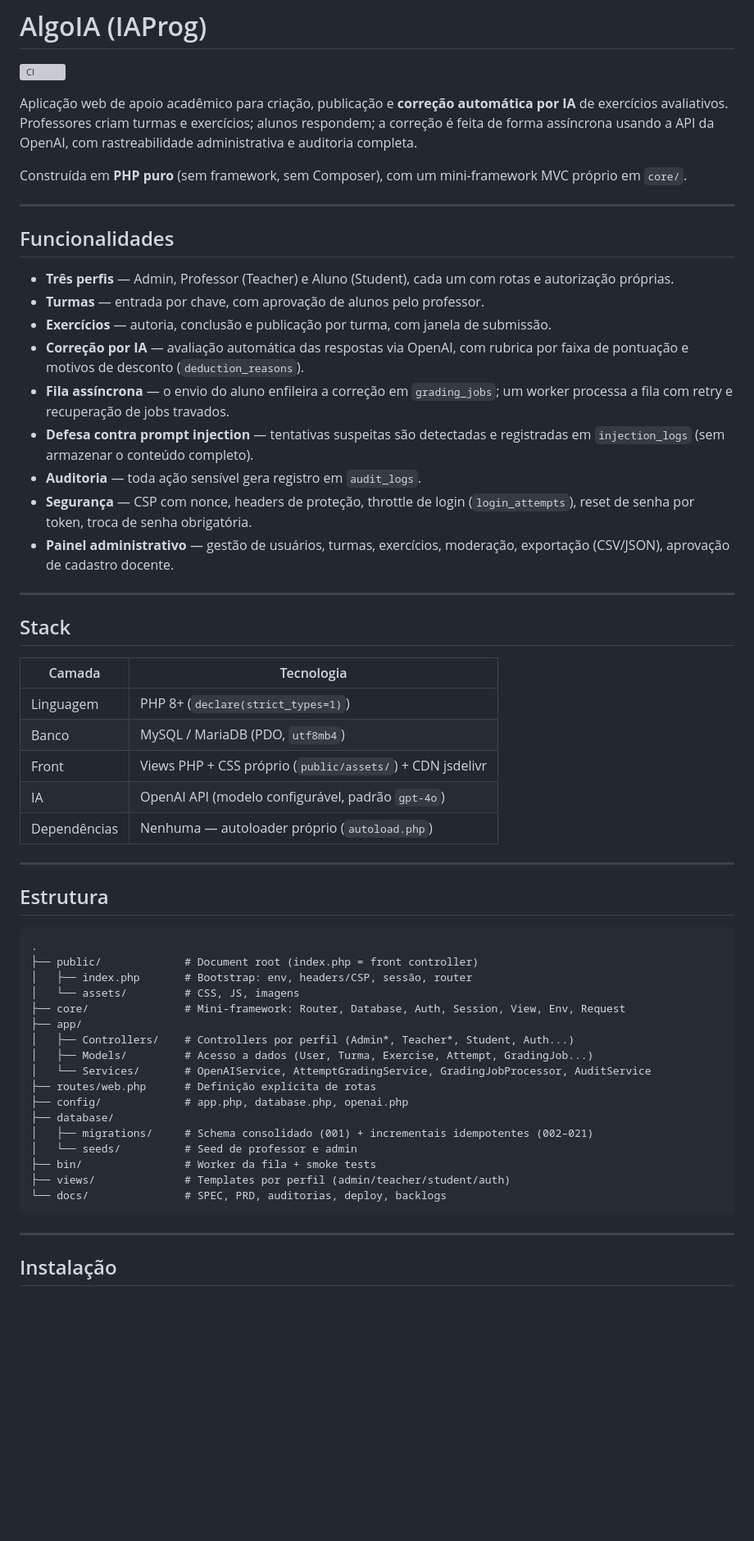
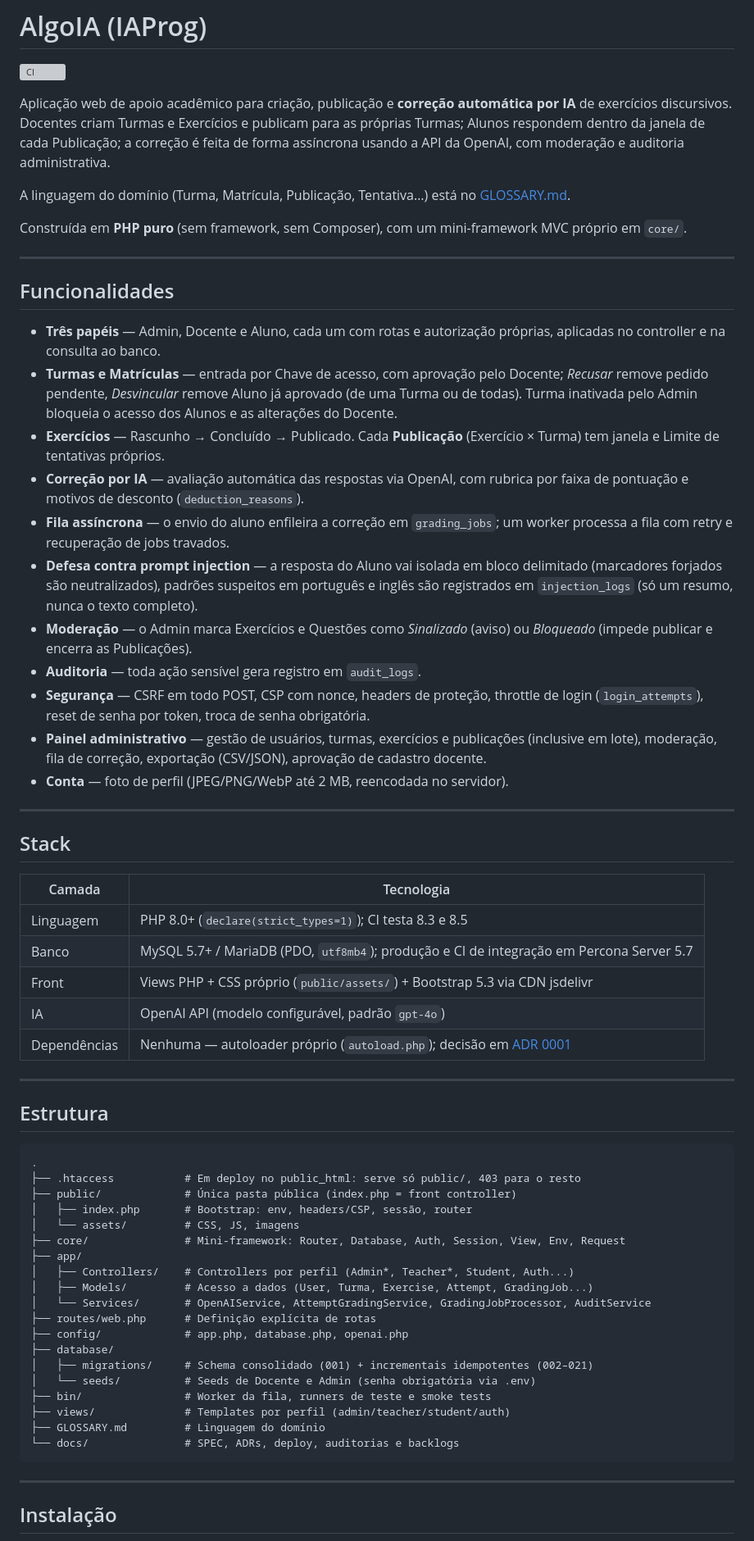
Before and after one commit to edvaroliveira/AlgoIA, a Markdown page: README.md, the part around one of its changes. Shown at 82% size. Rendered like a GitHub page; blank space fills up the shorter version; grey boxes are pictures that could not be loaded.

Commit message:
docs(readme): alinhar README ao sistema atual
Co-Authored-By: Claude Opus 5.5 <noreply@anthropic.com>

````diff
--- a/README.md
+++ b/README.md
@@ -2,7 +2,9 @@
 
 [![CI](https://github.com/edvaroliveira/AlgoIA/actions/workflows/ci.yml/badge.svg)](https://github.com/edvaroliveira/AlgoIA/actions/workflows/ci.yml)
 
-Aplicação web de apoio acadêmico para criação, publicação e **correção automática por IA** de exercícios avaliativos. Professores criam turmas e exercícios; alunos respondem; a correção é feita de forma assíncrona usando a API da OpenAI, com rastreabilidade administrativa e auditoria completa.
+Aplicação web de apoio acadêmico para criação, publicação e **correção automática por IA** de exercícios discursivos. Docentes criam Turmas e Exercícios e publicam para as próprias Turmas; Alunos respondem dentro da janela de cada Publicação; a correção é feita de forma assíncrona usando a API da OpenAI, com moderação e auditoria administrativa.
+
+A linguagem do domínio (Turma, Matrícula, Publicação, Tentativa…) está no [GLOSSARY.md](GLOSSARY.md).
 
 Construída em **PHP puro** (sem framework, sem Composer), com um mini-framework MVC próprio em `core/`.
 
@@ -10,15 +12,17 @@ Construída em **PHP puro** (sem framework, sem Composer), com um mini-framework
 
 ## Funcionalidades
 
-- **Três perfis** — Admin, Professor (Teacher) e Aluno (Student), cada um com rotas e autorização próprias.
-- **Turmas** — entrada por chave, com aprovação de alunos pelo professor.
-- **Exercícios** — autoria, conclusão e publicação por turma, com janela de submissão.
+- **Três papéis** — Admin, Docente e Aluno, cada um com rotas e autorização próprias, aplicadas no controller e na consulta ao banco.
+- **Turmas e Matrículas** — entrada por Chave de acesso, com aprovação pelo Docente; *Recusar* remove pedido pendente, *Desvincular* remove Aluno já aprovado (de uma Turma ou de todas). Turma inativada pelo Admin bloqueia o acesso dos Alunos e as alterações do Docente.
+- **Exercícios** — Rascunho → Concluído → Publicado. Cada **Publicação** (Exercício × Turma) tem janela e Limite de tentativas próprios.
 - **Correção por IA** — avaliação automática das respostas via OpenAI, com rubrica por faixa de pontuação e motivos de desconto (`deduction_reasons`).
 - **Fila assíncrona** — o envio do aluno enfileira a correção em `grading_jobs`; um worker processa a fila com retry e recuperação de jobs travados.
-- **Defesa contra prompt injection** — tentativas suspeitas são detectadas e registradas em `injection_logs` (sem armazenar o conteúdo completo).
+- **Defesa contra prompt injection** — a resposta do Aluno vai isolada em bloco delimitado (marcadores forjados são neutralizados), padrões suspeitos em português e inglês são registrados em `injection_logs` (só um resumo, nunca o texto completo).
+- **Moderação** — o Admin marca Exercícios e Questões como *Sinalizado* (aviso) ou *Bloqueado* (impede publicar e encerra as Publicações).
 - **Auditoria** — toda ação sensível gera registro em `audit_logs`.
-- **Segurança** — CSP com nonce, headers de proteção, throttle de login (`login_attempts`), reset de senha por token, troca de senha obrigatória.
-- **Painel administrativo** — gestão de usuários, turmas, exercícios, moderação, exportação (CSV/JSON), aprovação de cadastro docente.
+- **Segurança** — CSRF em todo POST, CSP com nonce, headers de proteção, throttle de login (`login_attempts`), reset de senha por token, troca de senha obrigatória.
+- **Painel administrativo** — gestão de usuários, turmas, exercícios e publicações (inclusive em lote), moderação, fila de correção, exportação (CSV/JSON), aprovação de cadastro docente.
+- **Conta** — foto de perfil (JPEG/PNG/WebP até 2 MB, reencodada no servidor).
 
 ---
 
@@ -26,11 +30,11 @@ Construída em **PHP puro** (sem framework, sem Composer), com um mini-framework
 
 | Camada | Tecnologia |
 |--------|-----------|
-| Linguagem | PHP 8+ (`declare(strict_types=1)`) |
-| Banco | MySQL / MariaDB (PDO, `utf8mb4`) |
-| Front | Views PHP + CSS próprio (`public/assets/`) + CDN jsdelivr |
+| Linguagem | PHP 8.0+ (`declare(strict_types=1)`); CI testa 8.3 e 8.5 |
+| Banco | MySQL 5.7+ / MariaDB (PDO, `utf8mb4`); produção e CI de integração em Percona Server 5.7 |
+| Front | Views PHP + CSS próprio (`public/assets/`) + Bootstrap 5.3 via CDN jsdelivr |
 | IA | OpenAI API (modelo configurável, padrão `gpt-4o`) |
-| Dependências | Nenhuma — autoloader próprio (`autoload.php`) |
+| Dependências | Nenhuma — autoloader próprio (`autoload.php`); decisão em [ADR 0001](docs/adr/0001-php-puro-sem-dependencias.md) |
 
 ---
 
@@ -38,7 +42,8 @@ Construída em **PHP puro** (sem framework, sem Composer), com um mini-framework
 
 ```
 .
-├── public/             # Document root (index.php = front controller)
+├── .htaccess           # Em deploy no public_html: serve só public/, 403 para o resto
+├── public/             # Única pasta pública (index.php = front controller)
 │   ├── index.php       # Bootstrap: env, headers/CSP, sessão, router
 │   └── assets/         # CSS, JS, imagens
 ├── core/               # Mini-framework: Router, Database, Auth, Session, View, Env, Request
@@ -50,10 +55,11 @@ Construída em **PHP puro** (sem framework, sem Composer), com um mini-framework
 ├── config/             # app.php, database.php, openai.php
 ├── database/
 │   ├── migrations/     # Schema consolidado (001) + incrementais idempotentes (002–021)
-│   └── seeds/          # Seed de professor e admin
-├── bin/                # Worker da fila + smoke tests
+│   └── seeds/          # Seeds de Docente e Admin (senha obrigatória via .env)
+├── bin/                # Worker da fila, runners de teste e smoke tests
 ├── views/              # Templates por perfil (admin/teacher/student/auth)
-└── docs/               # SPEC, PRD, auditorias, deploy, backlogs
+├── GLOSSARY.md         # Linguagem do domínio
+└── docs/               # SPEC, ADRs, deploy, auditorias e backlogs
 ```
 
 ---
````
Also changed, not shown: other parts of README.md (+24 -16 lines).
